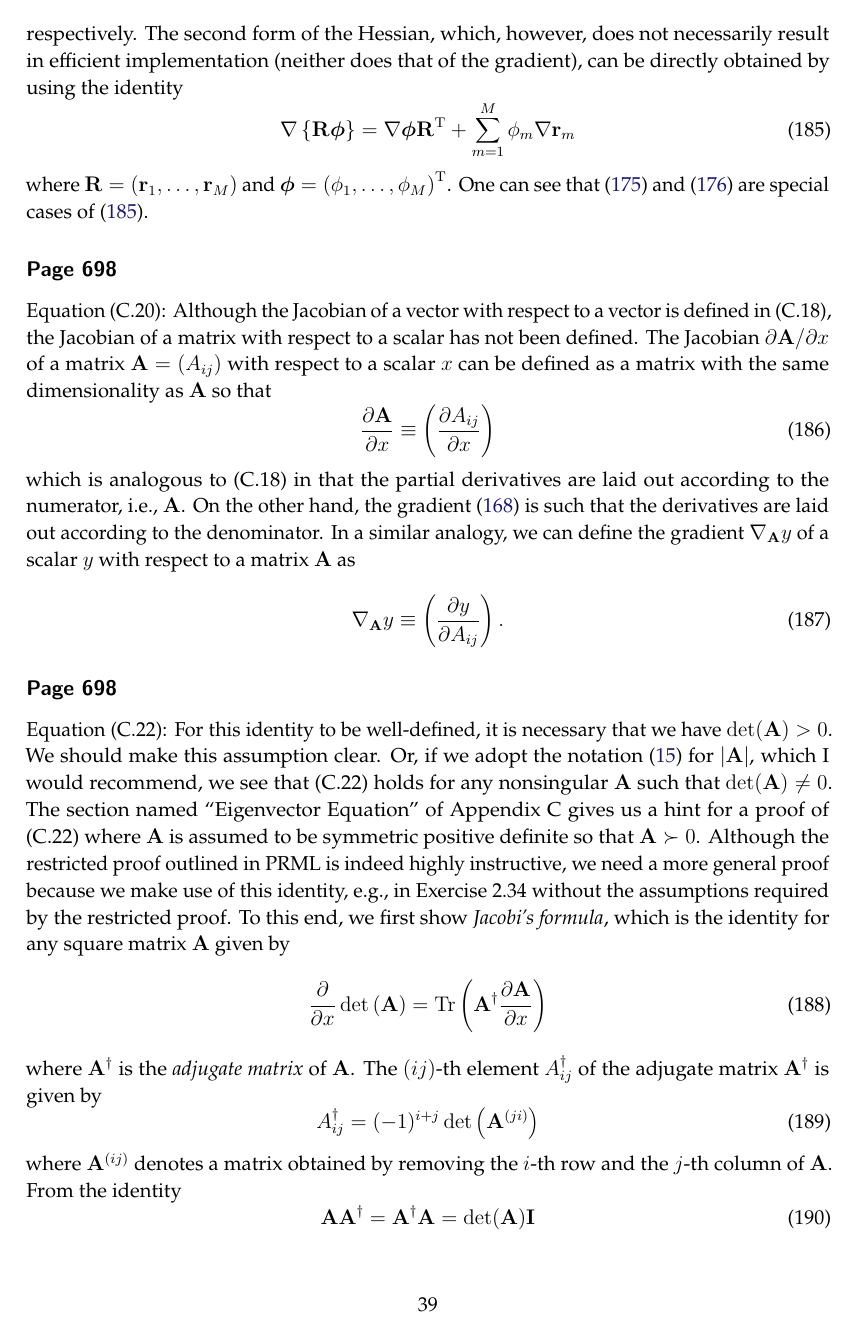
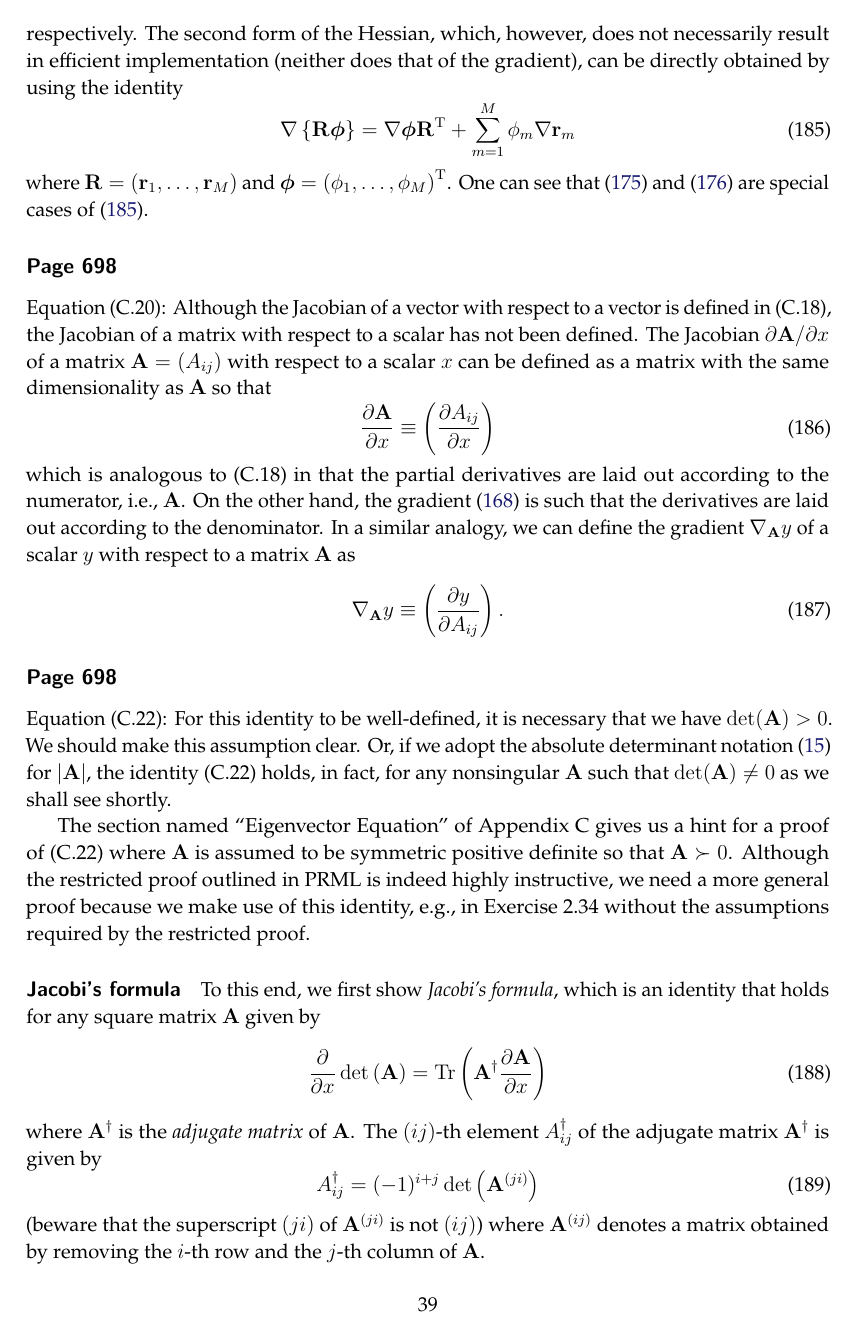
Before and after one commit to yousuketakada/prml_errata, a LaTeX document (prml_errata.tex): page 39 of 48. Compiled offline with pdfLaTeX.

Commit message:
Edit erratum for (C.22)

```diff
--- a/prml_errata.tex
+++ b/prml_errata.tex
@@ -2913,17 +2913,20 @@ Equation~(C.22):
 For this identity to be well-defined,
 it is necessary that we have $\operatorname{det}(\mathbf{A}) > 0$.
 We should make this assumption clear.
-Or, if we adopt the notation~\eqref{eq:abs_of_matrix_determinant} for $\left|\mathbf{A}\right|$,
-which I would recommend,
-we see that (C.22) holds for any nonsingular $\mathbf{A}$ such that
-$\operatorname{det}(\mathbf{A}) \neq 0$.
+Or, if we adopt the absolute determinant notation~\eqref{eq:abs_of_matrix_determinant} for
+$\left|\mathbf{A}\right|$,
+the identity~(C.22) holds, in fact, for any nonsingular $\mathbf{A}$ such that
+$\operatorname{det}(\mathbf{A}) \neq 0$ as we shall see shortly.
+
 The section named ``Eigenvector Equation'' of Appendix~C gives us a hint for a proof of (C.22)
 where $\mathbf{A}$ is assumed to be symmetric positive definite so that $\mathbf{A} \succ 0$.
 Although the restricted proof outlined in PRML is indeed highly instructive,
 we need a more general proof because we make use of this identity, e.g., in Exercise~2.34
 without the assumptions required by the restricted proof.
+
+\parhead{Jacobi's formula}
 To this end, we first show \emph{Jacobi's formula},
-which is the identity for any square matrix~$\mathbf{A}$ given by
+which is an identity that holds for any square matrix~$\mathbf{A}$ given by
 \begin{equation}
 \frac{\partial}{\partial x} \operatorname{det}\left(\mathbf{A}\right) =
 \operatorname{Tr}\left(\mathbf{A}^{\dagger}\frac{\partial\mathbf{A}}{\partial x}\right)
@@ -2936,9 +2939,11 @@ The $(ij)$-th element~$A_{ij}^{\dagger}$ of the adjugate matrix~$\mathbf{A}^{\da
 A_{ij}^{\dagger} = (-1)^{i+j} \operatorname{det}\left(\mathbf{A}^{(ji)}\right)
 \label{eq:definition_of_adjugate}
 \end{equation}
+(beware that the superscript~$(ji)$ of $\mathbf{A}^{(ji)}$ is not $(ij)$)
 where $\mathbf{A}^{(ij)}$ denotes a matrix obtained by removing
 the $i$-th row and the $j$-th column of $\mathbf{A}$.
-From the identity
+
+From the well-known identity
 \begin{equation}
 \mathbf{A}\mathbf{A}^{\dagger} = \mathbf{A}^{\dagger}\mathbf{A} =
 \operatorname{det}(\mathbf{A})\mathbf{I}
```
Also changed, not shown: prml_errata.tex (5 more changed lines).
